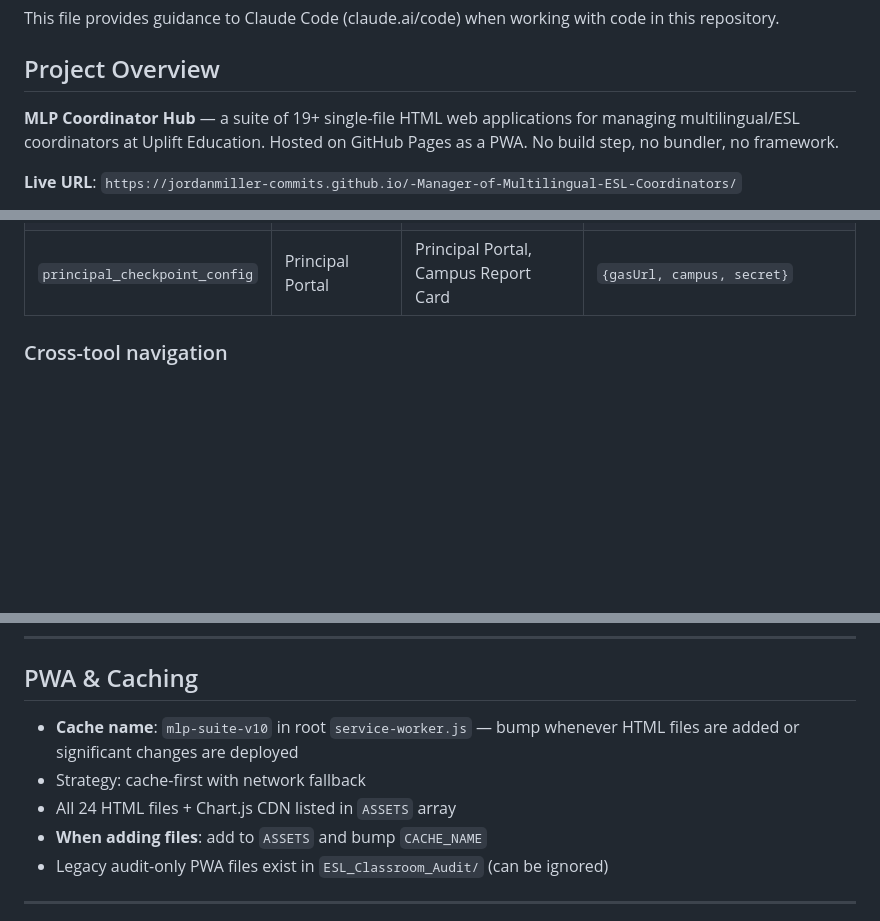
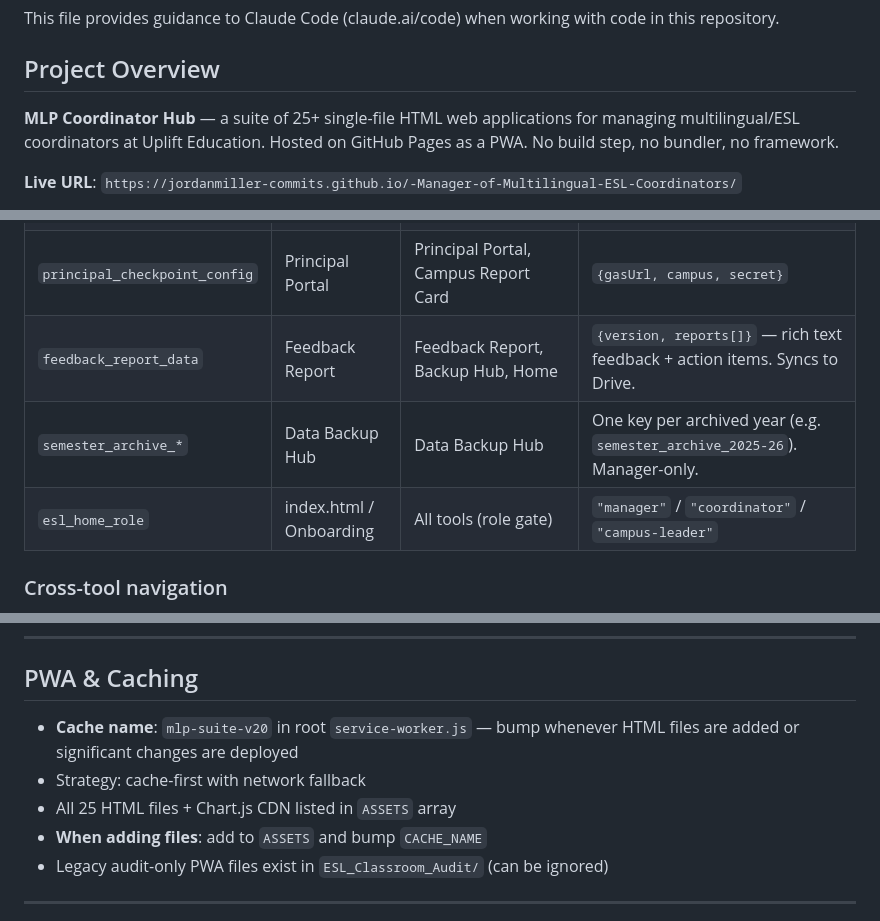
Before and after one commit to jordanmiller-commits/-Manager-of-Multilingual-ESL-Coordinators, a Markdown page: CLAUDE.md, 3 parts joined by grey strips. GitHub-like rendering; blank space fills up the shorter version.

```diff
--- a/CLAUDE.md
+++ b/CLAUDE.md
@@ -4,7 +4,7 @@ This file provides guidance to Claude Code (claude.ai/code) when working with co
 
 ## Project Overview
 
-**MLP Coordinator Hub** — a suite of 19+ single-file HTML web applications for managing multilingual/ESL coordinators at Uplift Education. Hosted on GitHub Pages as a PWA. No build step, no bundler, no framework.
+**MLP Coordinator Hub** — a suite of 25+ single-file HTML web applications for managing multilingual/ESL coordinators at Uplift Education. Hosted on GitHub Pages as a PWA. No build step, no bundler, no framework.
 
 **Live URL**: `https://jordanmiller-commits.github.io/-Manager-of-Multilingual-ESL-Coordinators/`
 
@@ -222,6 +277,9 @@ Tools share data through localStorage keys. **Before renaming or restructuring a
 | `notification_unread_count` | Home Page | All tools | Unread notification count for bell badge |
 | `*_lastSaved` | Each tool | Each tool, Dashboards, Backup Hub | Timestamp (ms) of last save per localStorage key |
 | `principal_checkpoint_config` | Principal Portal | Principal Portal, Campus Report Card | `{gasUrl, campus, secret}` |
+| `feedback_report_data` | Feedback Report | Feedback Report, Backup Hub, Home | `{version, reports[]}` — rich text feedback + action items. Syncs to Drive. |
+| `semester_archive_*` | Data Backup Hub | Data Backup Hub | One key per archived year (e.g. `semester_archive_2025-26`). Manager-only. |
+| `esl_home_role` | index.html / Onboarding | All tools (role gate) | `"manager"` / `"coordinator"` / `"campus-leader"` |
 
 ### Cross-tool navigation
 - **Teacher profile links**: `<a class="teacher-link">` → `Teacher_360_Profile.html?teacher=NAME`
@@ -358,9 +417,9 @@ No npm, no node_modules, no build step.
 
 ## PWA & Caching
 
-- **Cache name**: `mlp-suite-v10` in root `service-worker.js` — bump whenever HTML files are added or significant changes are deployed
+- **Cache name**: `mlp-suite-v20` in root `service-worker.js` — bump whenever HTML files are added or significant changes are deployed
 - Strategy: cache-first with network fallback
-- All 24 HTML files + Chart.js CDN listed in `ASSETS` array
+- All 25 HTML files + Chart.js CDN listed in `ASSETS` array
 - **When adding files**: add to `ASSETS` and bump `CACHE_NAME`
 - Legacy audit-only PWA files exist in `ESL_Classroom_Audit/` (can be ignored)
 
```
Also changed, not shown: other parts of CLAUDE.md (+66 -9 lines).
